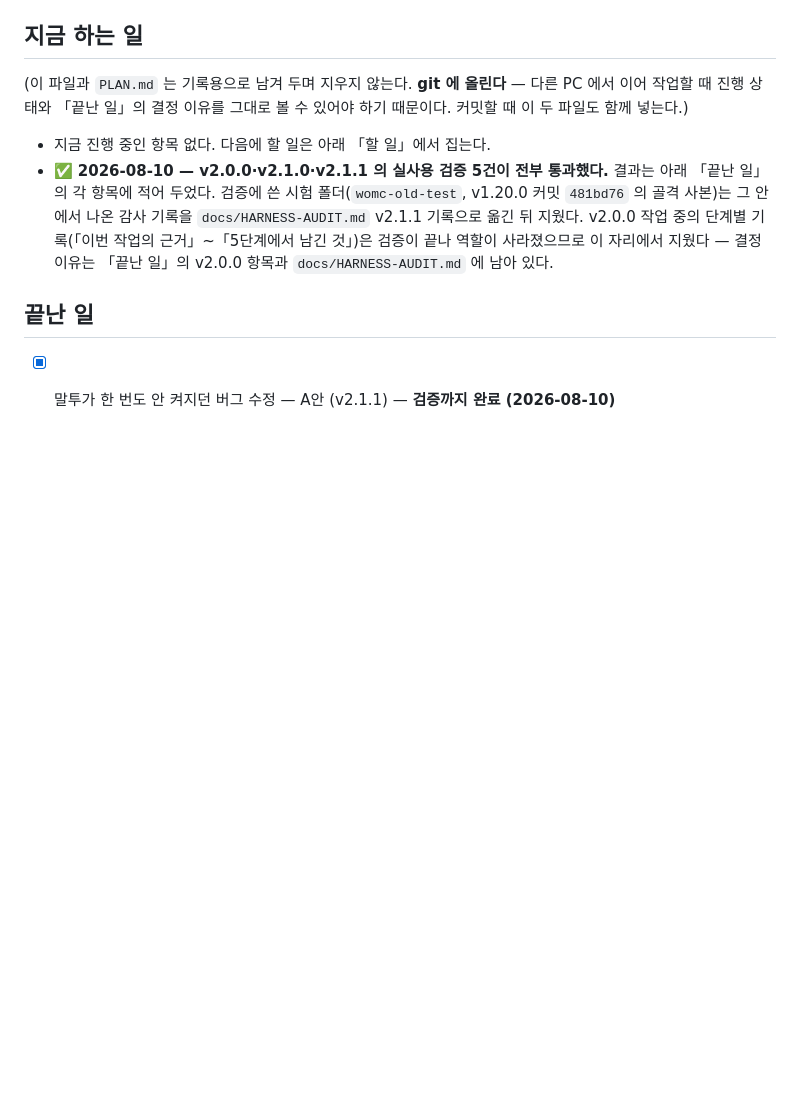
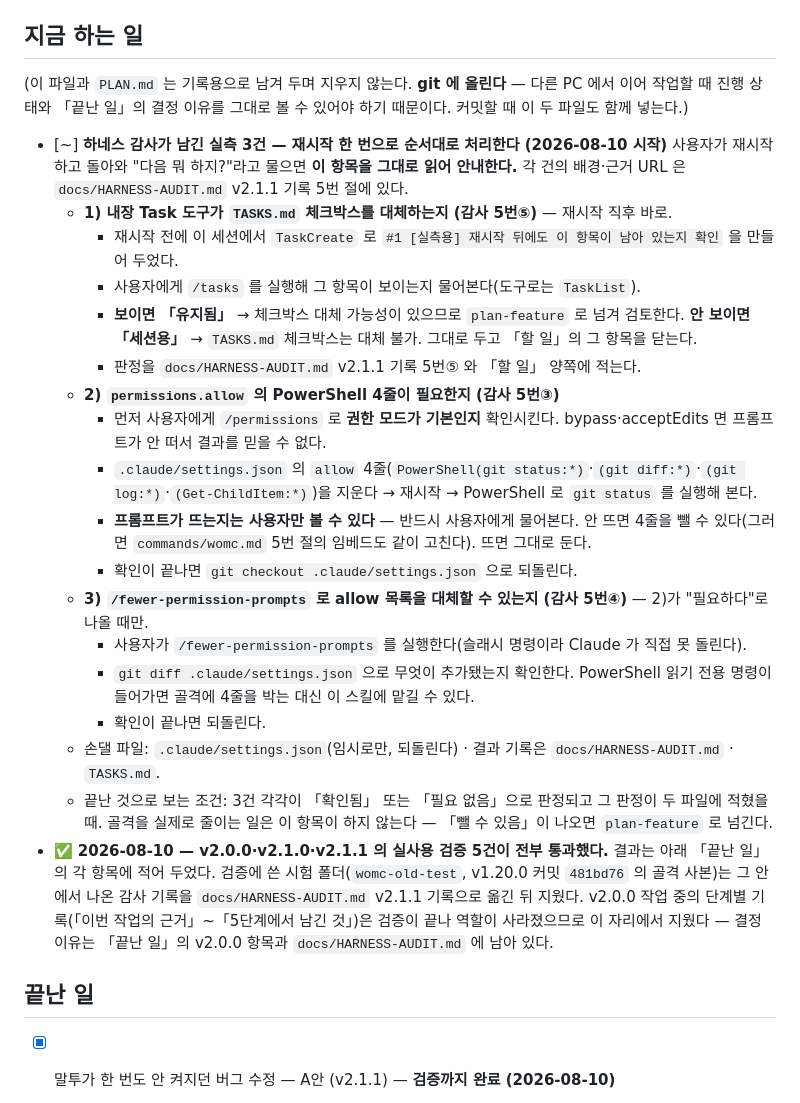
Before and after one commit to yeejh96-bit/works-on-my-claude, a Markdown page: TASKS.md, the part around the change. GitHub-like rendering; blank space fills up the shorter version.

Commit message:
docs: 재시작 뒤 이어서 할 실측 3건 절차를 TASKS.md 「지금 하는 일」에 남김
새 세션이 이 항목만 읽고도 이어갈 수 있게 순서·판정 기준·되돌리는 법까지 적었다.
1) 내장 Task 도구의 지속성(재시작 직후 /tasks 확인 — 실측용 항목 #1 을 미리 만들어 뒀다)
2) permissions.allow 의 PowerShell 4줄이 필요한지(권한 프롬프트는 사용자만 볼 수 있음)
3) /fewer-permission-prompts 로 대체 가능한지(2 가 "필요하다"일 때만)

Co-Authored-By: Claude Opus 5 (1M context) <noreply@anthropic.com>
Claude-Session: https://claude.ai/code/session_01CAqaBQ4Y9GLcxjYAVGu6S9

```diff
--- a/TASKS.md
+++ b/TASKS.md
@@ -8,7 +8,29 @@
 (이 파일과 `PLAN.md` 는 기록용으로 남겨 두며 지우지 않는다. **git 에 올린다** — 다른 PC 에서 이어 작업할 때
 진행 상태와 「끝난 일」의 결정 이유를 그대로 볼 수 있어야 하기 때문이다. 커밋할 때 이 두 파일도 함께 넣는다.)
 
-- 지금 진행 중인 항목 없다. 다음에 할 일은 아래 「할 일」에서 집는다.
+- [~] **하네스 감사가 남긴 실측 3건 — 재시작 한 번으로 순서대로 처리한다 (2026-08-10 시작)**
+  사용자가 재시작하고 돌아와 "다음 뭐 하지?"라고 물으면 **이 항목을 그대로 읽어 안내한다.**
+  각 건의 배경·근거 URL 은 `docs/HARNESS-AUDIT.md` v2.1.1 기록 5번 절에 있다.
+  - **1) 내장 Task 도구가 `TASKS.md` 체크박스를 대체하는지 (감사 5번⑤)** — 재시작 직후 바로.
+    - 재시작 전에 이 세션에서 `TaskCreate` 로 `#1 [실측용] 재시작 뒤에도 이 항목이 남아 있는지 확인` 을 만들어 두었다.
+    - 사용자에게 `/tasks` 를 실행해 그 항목이 보이는지 물어본다(도구로는 `TaskList`).
+    - **보이면 「유지됨」** → 체크박스 대체 가능성이 있으므로 `plan-feature` 로 넘겨 검토한다.
+      **안 보이면 「세션용」** → `TASKS.md` 체크박스는 대체 불가. 그대로 두고 「할 일」의 그 항목을 닫는다.
+    - 판정을 `docs/HARNESS-AUDIT.md` v2.1.1 기록 5번⑤ 와 「할 일」 양쪽에 적는다.
+  - **2) `permissions.allow` 의 PowerShell 4줄이 필요한지 (감사 5번③)**
+    - 먼저 사용자에게 `/permissions` 로 **권한 모드가 기본인지** 확인시킨다. bypass·acceptEdits 면 프롬프트가 안 떠서 결과를 믿을 수 없다.
+    - `.claude/settings.json` 의 `allow` 4줄(`PowerShell(git status:*)`·`(git diff:*)`·`(git log:*)`·`(Get-ChildItem:*)`)을 지운다 → 재시작 →
+      PowerShell 로 `git status` 를 실행해 본다.
+    - **프롬프트가 뜨는지는 사용자만 볼 수 있다** — 반드시 사용자에게 물어본다.
+      안 뜨면 4줄을 뺄 수 있다(그러면 `commands/womc.md` 5번 절의 임베드도 같이 고친다). 뜨면 그대로 둔다.
+    - 확인이 끝나면 `git checkout .claude/settings.json` 으로 되돌린다.
+  - **3) `/fewer-permission-prompts` 로 allow 목록을 대체할 수 있는지 (감사 5번④)** — 2)가 "필요하다"로 나올 때만.
+    - 사용자가 `/fewer-permission-prompts` 를 실행한다(슬래시 명령이라 Claude 가 직접 못 돌린다).
+    - `git diff .claude/settings.json` 으로 무엇이 추가됐는지 확인한다. PowerShell 읽기 전용 명령이 들어가면 골격에 4줄을 박는 대신 이 스킬에 맡길 수 있다.
+    - 확인이 끝나면 되돌린다.
+  - 손댈 파일: `.claude/settings.json`(임시로만, 되돌린다) · 결과 기록은 `docs/HARNESS-AUDIT.md` · `TASKS.md`.
+  - 끝난 것으로 보는 조건: 3건 각각이 「확인됨」 또는 「필요 없음」으로 판정되고 그 판정이 두 파일에 적혔을 때.
+    골격을 실제로 줄이는 일은 이 항목이 하지 않는다 — 「뺄 수 있음」이 나오면 `plan-feature` 로 넘긴다.
 - ✅ **2026-08-10 — v2.0.0·v2.1.0·v2.1.1 의 실사용 검증 5건이 전부 통과했다.** 결과는 아래 「끝난 일」의 각 항목에 적어 두었다.
   검증에 쓴 시험 폴더(`womc-old-test`, v1.20.0 커밋 `481bd76` 의 골격 사본)는 그 안에서 나온 감사 기록을
   `docs/HARNESS-AUDIT.md` v2.1.1 기록으로 옮긴 뒤 지웠다.
```
